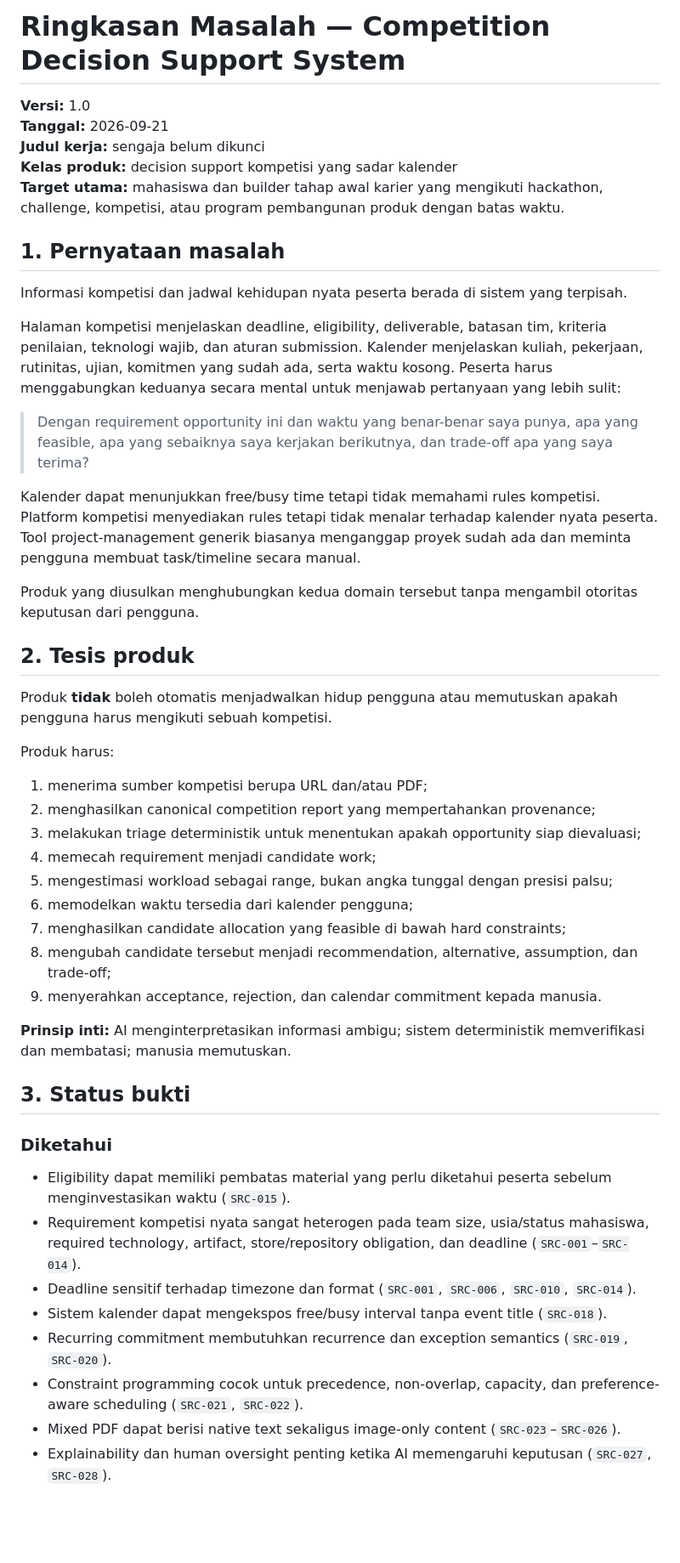
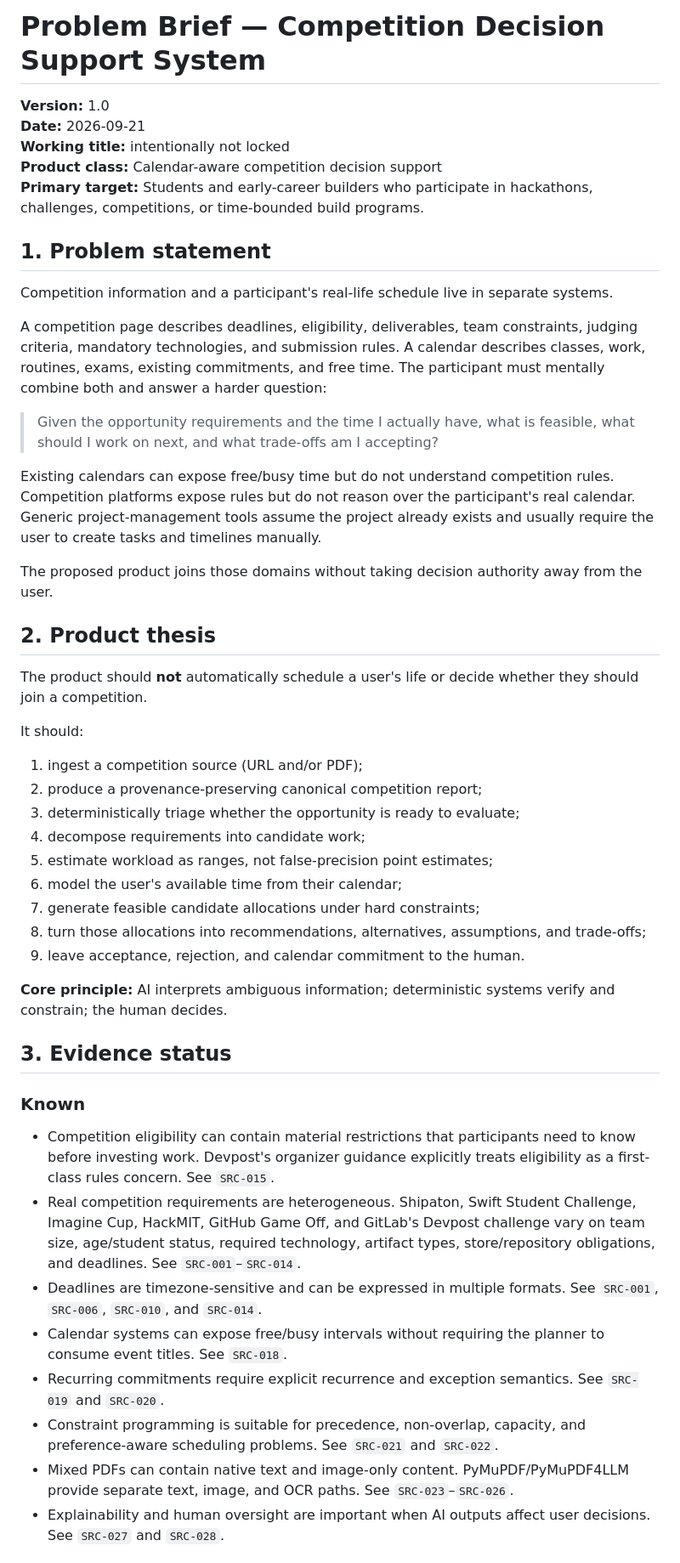
Before and after one commit to panjiaryasoma/Takt, a Markdown page: docs/01_DISCOVERY_AND_PROBLEM/problem_brief.md, the part around one of its changes. Shown at 85% size. Drawn GitHub-style; blank space fills up the shorter version.

Commit message:
docs: restore English canonical problem_brief.md

```diff
--- a/docs/01_DISCOVERY_AND_PROBLEM/problem_brief.md
+++ b/docs/01_DISCOVERY_AND_PROBLEM/problem_brief.md
@@ -1,49 +1,49 @@
-# Ringkasan Masalah — Competition Decision Support System
+# Problem Brief — Competition Decision Support System
 
-**Versi:** 1.0
-**Tanggal:** 2026-09-21
-**Judul kerja:** sengaja belum dikunci
-**Kelas produk:** decision support kompetisi yang sadar kalender
-**Target utama:** mahasiswa dan builder tahap awal karier yang mengikuti hackathon, challenge, kompetisi, atau program pembangunan produk dengan batas waktu.
+**Version:** 1.0
+**Date:** 2026-09-21
+**Working title:** intentionally not locked
+**Product class:** Calendar-aware competition decision support
+**Primary target:** Students and early-career builders who participate in hackathons, challenges, competitions, or time-bounded build programs.
 
-## 1. Pernyataan masalah
+## 1. Problem statement
 
-Informasi kompetisi dan jadwal kehidupan nyata peserta berada di sistem yang terpisah.
+Competition information and a participant's real-life schedule live in separate systems.
 
-Halaman kompetisi menjelaskan deadline, eligibility, deliverable, batasan tim, kriteria penilaian, teknologi wajib, dan aturan submission. Kalender menjelaskan kuliah, pekerjaan, rutinitas, ujian, komitmen yang sudah ada, serta waktu kosong. Peserta harus menggabungkan keduanya secara mental untuk menjawab pertanyaan yang lebih sulit:
+A competition page describes deadlines, eligibility, deliverables, team constraints, judging criteria, mandatory technologies, and submission rules. A calendar describes classes, work, routines, exams, existing commitments, and free time. The participant must mentally combine both and answer a harder question:
 
-> Dengan requirement opportunity ini dan waktu yang benar-benar saya punya, apa yang feasible, apa yang sebaiknya saya kerjakan berikutnya, dan trade-off apa yang saya terima?
+> Given the opportunity requirements and the time I actually have, what is feasible, what should I work on next, and what trade-offs am I accepting?
 
-Kalender dapat menunjukkan free/busy time tetapi tidak memahami rules kompetisi. Platform kompetisi menyediakan rules tetapi tidak menalar terhadap kalender nyata peserta. Tool project-management generik biasanya menganggap proyek sudah ada dan meminta pengguna membuat task/timeline secara manual.
+Existing calendars can expose free/busy time but do not understand competition rules. Competition platforms expose rules but do not reason over the participant's real calendar. Generic project-management tools assume the project already exists and usually require the user to create tasks and timelines manually.
 
-Produk yang diusulkan menghubungkan kedua domain tersebut tanpa mengambil otoritas keputusan dari pengguna.
+The proposed product joins those domains without taking decision authority away from the user.
 
-## 2. Tesis produk
+## 2. Product thesis
 
-Produk **tidak** boleh otomatis menjadwalkan hidup pengguna atau memutuskan apakah pengguna harus mengikuti sebuah kompetisi.
+The product should **not** automatically schedule a user's life or decide whether they should join a competition.
 
-Produk harus:
-1. menerima sumber kompetisi berupa URL dan/atau PDF;
-2. menghasilkan canonical competition report yang mempertahankan provenance;
-3. melakukan triage deterministik untuk menentukan apakah opportunity siap dievaluasi;
-4. memecah requirement menjadi candidate work;
-5. mengestimasi workload sebagai range, bukan angka tunggal dengan presisi palsu;
-6. memodelkan waktu tersedia dari kalender pengguna;
-7. menghasilkan candidate allocation yang feasible di bawah hard constraints;
-8. mengubah candidate tersebut menjadi recommendation, alternative, assumption, dan trade-off;
-9. menyerahkan acceptance, rejection, dan calendar commitment kepada manusia.
+It should:
+1. ingest a competition source (URL and/or PDF);
+2. produce a provenance-preserving canonical competition report;
+3. deterministically triage whether the opportunity is ready to evaluate;
+4. decompose requirements into candidate work;
+5. estimate workload as ranges, not false-precision point estimates;
+6. model the user's available time from their calendar;
+7. generate feasible candidate allocations under hard constraints;
+8. turn those allocations into recommendations, alternatives, assumptions, and trade-offs;
+9. leave acceptance, rejection, and calendar commitment to the human.
 
-**Prinsip inti:** AI menginterpretasikan informasi ambigu; sistem deterministik memverifikasi dan membatasi; manusia memutuskan.
+**Core principle:** AI interprets ambiguous information; deterministic systems verify and constrain; the human decides.
 
-## 3. Status bukti
+## 3. Evidence status
 
-### Diketahui
-- Eligibility dapat memiliki pembatas material yang perlu diketahui peserta sebelum menginvestasikan waktu (`SRC-015`).
-- Requirement kompetisi nyata sangat heterogen pada team size, usia/status mahasiswa, required technology, artifact, store/repository obligation, dan deadline (`SRC-001`–`SRC-014`).
-- Deadline sensitif terhadap timezone dan format (`SRC-001`, `SRC-006`, `SRC-010`, `SRC-014`).
-- Sistem kalender dapat mengekspos free/busy interval tanpa event title (`SRC-018`).
-- Recurring commitment membutuhkan recurrence dan exception semantics (`SRC-019`, `SRC-020`).
-- Constraint programming cocok untuk precedence, non-overlap, capacity, dan preference-aware scheduling (`SRC-021`, `SRC-022`).
-- Mixed PDF dapat berisi native text sekaligus image-only content (`SRC-023`–`SRC-026`).
-- Explainability dan human oversight penting ketika AI memengaruhi keputusan (`SRC-027`, `SRC-028`).
+### Known
+- Competition eligibility can contain material restrictions that participants need to know before investing work. Devpost's organizer guidance explicitly treats eligibility as a first-class rules concern. See `SRC-015`.
+- Real competition requirements are heterogeneous. Shipaton, Swift Student Challenge, Imagine Cup, HackMIT, GitHub Game Off, and GitLab's Devpost challenge vary on team size, age/student status, required technology, artifact types, store/repository obligations, and deadlines. See `SRC-001`–`SRC-014`.
+- Deadlines are timezone-sensitive and can be expressed in multiple formats. See `SRC-001`, `SRC-006`, `SRC-010`, and `SRC-014`.
+- Calendar systems can expose free/busy intervals without requiring the planner to consume event titles. See `SRC-018`.
+- Recurring commitments require explicit recurrence and exception semantics. See `SRC-019` and `SRC-020`.
+- Constraint programming is suitable for precedence, non-overlap, capacity, and preference-aware scheduling problems. See `SRC-021` and `SRC-022`.
+- Mixed PDFs can contain native text and image-only content. PyMuPDF/PyMuPDF4LLM provide separate text, image, and OCR paths. See `SRC-023`–`SRC-026`.
+- Explainability and human oversight are important when AI outputs affect user decisions. See `SRC-027` and `SRC-028`.
 
```
Also changed, not shown: other parts of docs/01_DISCOVERY_AND_PROBLEM/problem_brief.md (+54 -46 lines).
